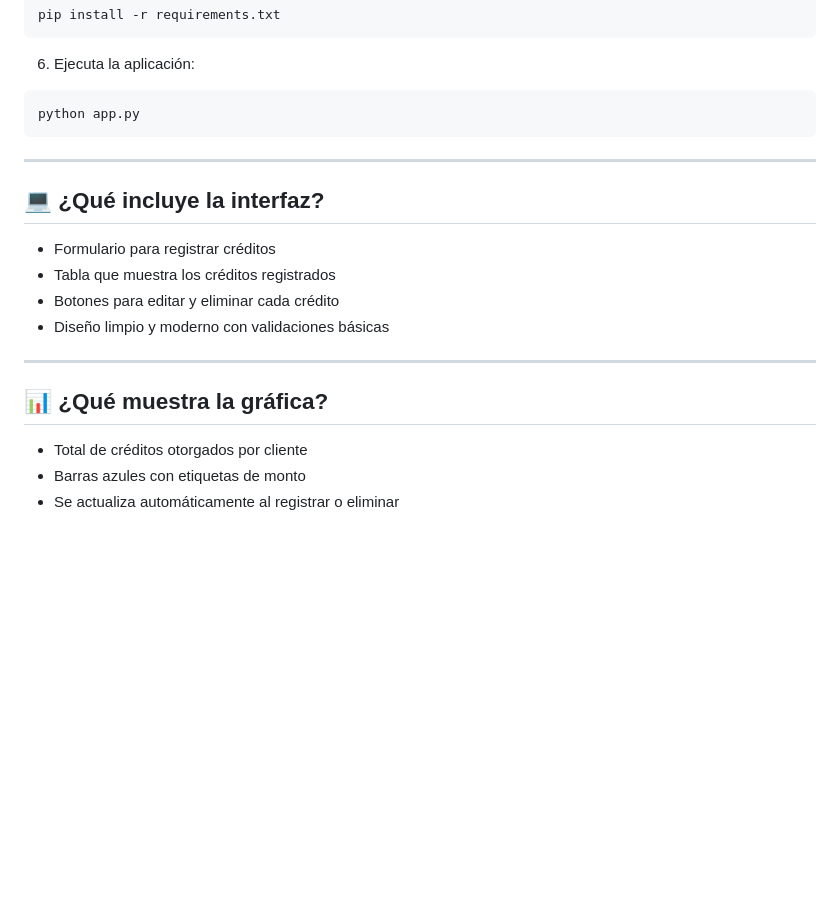
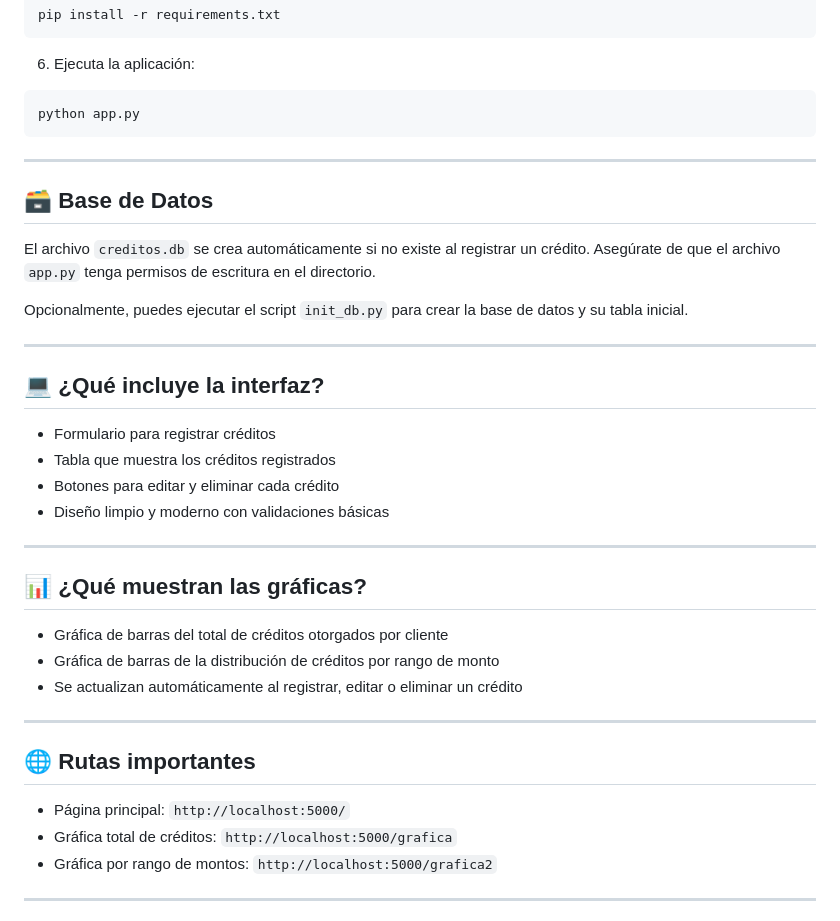
Before and after one commit to EsmeraldaCH/registro_creditos, a Markdown page: README.md, the part around the change printed below. Rendered like a GitHub page; blank space fills up the shorter version.

```diff
--- a/README.md
+++ b/README.md
@@ -51,6 +51,14 @@ python app.py
 
 ---
 
+## 🗃️ Base de Datos
+
+El archivo `creditos.db` se crea automáticamente si no existe al registrar un crédito. Asegúrate de que el archivo `app.py` tenga permisos de escritura en el directorio.
+
+Opcionalmente, puedes ejecutar el script `init_db.py` para crear la base de datos y su tabla inicial.
+
+---
+
 ## 💻 ¿Qué incluye la interfaz?
 
 - Formulario para registrar créditos
@@ -60,8 +68,19 @@ python app.py
 
 ---
 
-## 📊 ¿Qué muestra la gráfica?
+## 📊 ¿Qué muestran las gráficas?
 
-- Total de créditos otorgados por cliente
-- Barras azules con etiquetas de monto
-- Se actualiza automáticamente al registrar o eliminar
+- Gráfica de barras del total de créditos otorgados por cliente
+- Gráfica de barras de la distribución de créditos por rango de monto
+- Se actualizan automáticamente al registrar, editar o eliminar un crédito
+
+---
+
+## 🌐 Rutas importantes
+
+- Página principal: `http://localhost:5000/`
+- Gráfica total de créditos: `http://localhost:5000/grafica`
+- Gráfica por rango de montos: `http://localhost:5000/grafica2`
+
+---
+
```
Also changed, not shown: other parts of README.md (+40 -1 lines), static/formulario_creditos.png (added), static/grafica.png (deleted), static/grafica2.png (added), static/grafica_total.png (added), static/registros_creditos.png (added), 6 other files.
